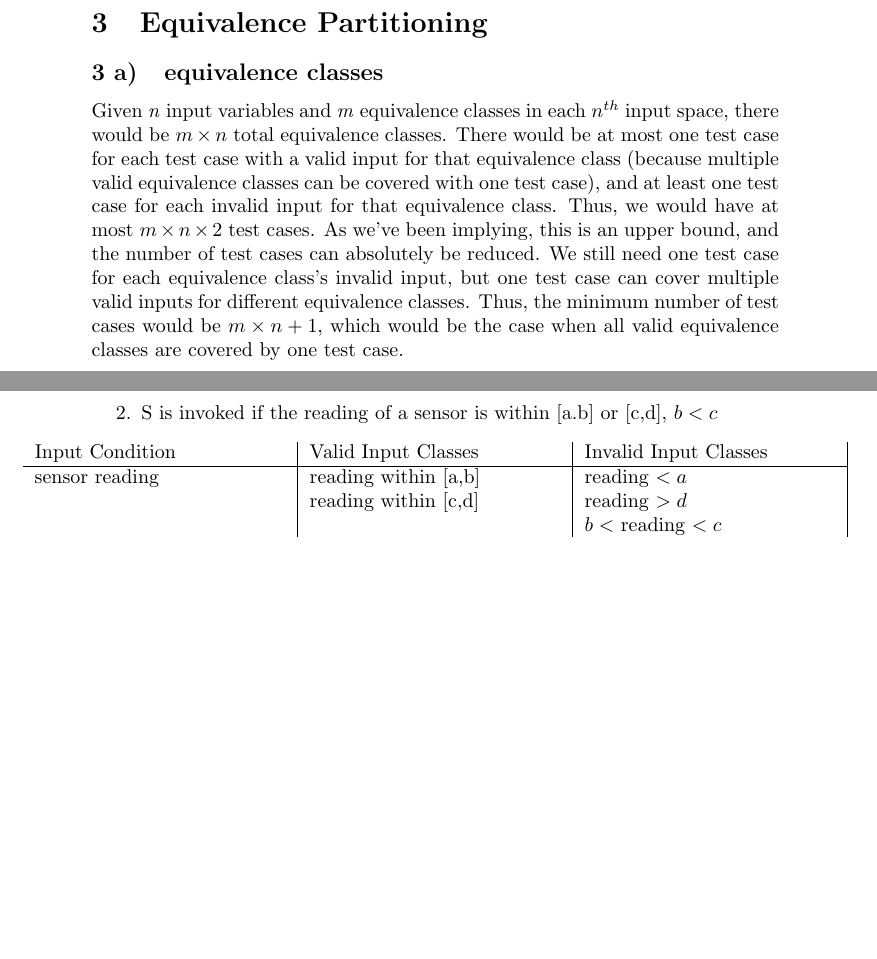
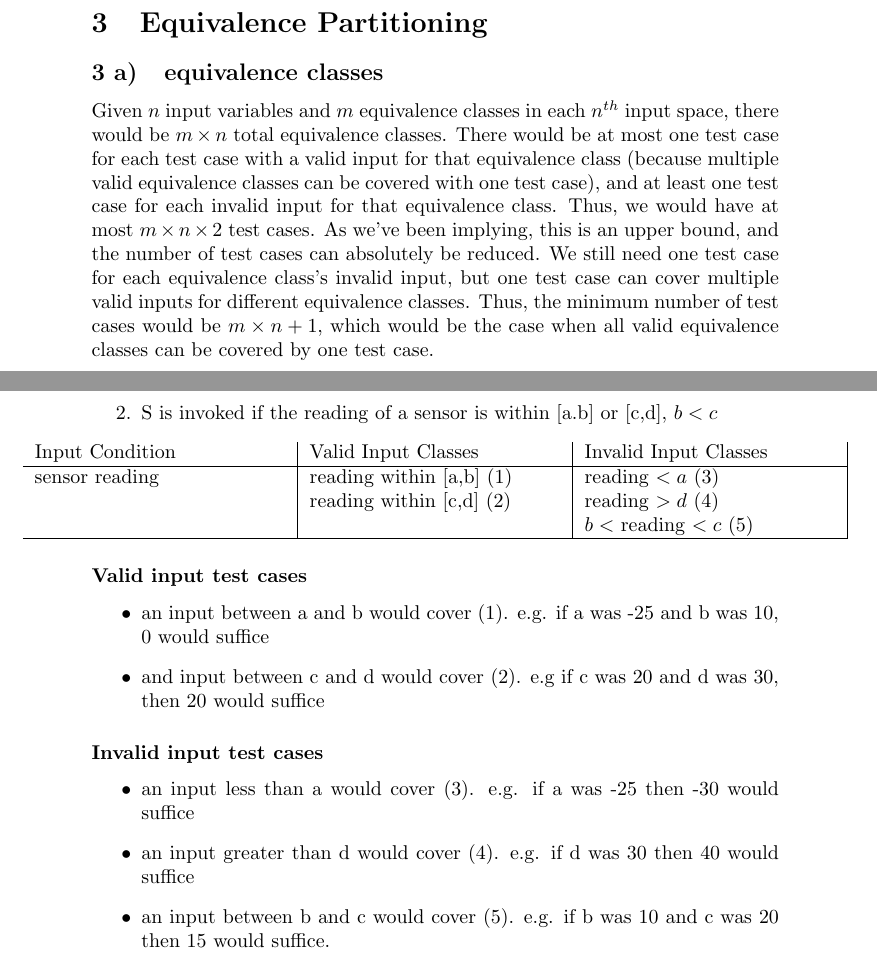
Before and after one commit to Arunscape/ECE322, a LaTeX problem sheet (assignments/Assignment2/report.tex): two parts of pages 3 and 4 of 4, joined at a grey line, cut so that both start at the same text, the shorter picture padded with empty space. Compiled offline with pdfLaTeX.

Commit message:
question 3 ii)

```diff
--- a/assignments/Assignment2/report.tex
+++ b/assignments/Assignment2/report.tex
@@ -134,7 +134,7 @@ break the program. A few test cases are listed below:
 
 \section{Equivalence Partitioning}
 \subsection{equivalence classes}
-Given \emph{n} input variables and \emph{m} equivalence classes in each $n^{th}$
+Given $n$ input variables and $m$ equivalence classes in each $n^{th}$
 input space, there would be $m \times n$ total equivalence classes.
 There would be at most one test case for each test case with a valid input for
 that equivalence class (because multiple valid equivalence classes can be
@@ -145,11 +145,13 @@ test cases can absolutely be reduced. We still need one test case for each
 equivalence class's invalid input, but one test case can cover multiple
 valid inputs for different equivalence classes. Thus, the minimum number
 of test cases would be $m \times n + 1$, which would be the case when
-all valid equivalence classes are covered by one test case.
+all valid equivalence classes can be covered by one test case.
 
-For example, for $n=10$ and $m=10$, the most number of test cases can be calculated as follows:
+For example, for $n=10$ and $m=10$, the most number of test cases can be
+calculated as follows:
 \[ 10 \times 10 \times 2 = 200 \]
-And, if there is an input that covers all valid equivalence classes, the minimum number of test cases would be
+And, if there is an input that covers all valid equivalence classes, the
+minimum number of test cases would be
 \[ 10 \times 10 + 1 = 101 \] test cases.
 
 \subsection{example with function S}
@@ -163,16 +165,32 @@ given:
 	% \begin{table}[H]
 	\begin{tabularx}{1.2\textwidth}{X|X|X|}
 		%        \centering
-		Input Condition & Valid Input Classes  & Invalid Input Classes \\ \hline
-		sensor reading  & reading within [a,b] & reading $<a$          \\
-		                & reading within [c,d] & reading $>d$          \\
-		                &                      & $b <$ reading $< c$   \\
-		                &                      & $b=c$                 \\ \hline
+		Input Condition & Valid Input Classes      & Invalid Input Classes    \\ \hline
+		sensor reading  & reading within [a,b] (1) & reading $<a$ (3)         \\
+				& reading within [c,d] (2) & reading $>d$ (4)         \\
+				&                          & $b <$ reading $< c$ (5)  \\ \hline
 	\end{tabularx}
 	% \caption{Valid and Invalid equivalence classes for the triangle program}
 	% \end{table}
 \end{adjustbox}
 
+\subsubsection*{Valid input test cases}
+\begin{itemize}
+	\item an input between a and b would cover (1). e.g. if a was -25 and b
+		was 10, 0 would suffice
+	\item and input between c and d would cover (2). e.g if c was 20 and d
+		was 30, then 20 would suffice
+\end{itemize}
+
+\subsubsection*{Invalid input test cases}
+\begin{itemize}
+	\item an input less than a would cover (3). e.g. if a was -25 then -30
+		would suffice
+	\item an input greater than d would cover (4). e.g. if d was 30 then 40
+		would suffice
+	\item an input between b and c would cover (5). e.g. if b was 10 and c
+		was 20 then 15 would suffice.
+\end{itemize}
 % \nocite{*}
 % \printbibliography
 \end{document}
```
Also changed, not shown: assignments/Assignment2/report.pdf.
